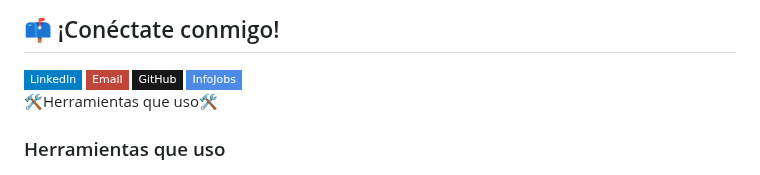
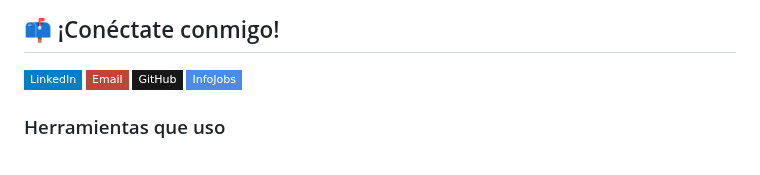
Before and after one commit to Irene28java/Irene28java, a Markdown page: README.md, the part around the change. Drawn GitHub-style; badges without logos.

```diff
--- a/README.md
+++ b/README.md
@@ -34,7 +34,8 @@ Actualmente estoy...
 
 
 
-🛠️Herramientas que uso🛠️
+
+
 <!-- Herramientas que uso -->
 <h3 class="text-[#0e141b] text-[22px] font-bold leading-tight tracking-[-0.015em] px-4 pb-3 pt-5">Herramientas que uso</h3>
 <div class="flex gap-3 p-3 flex-wrap pr-4 max-w-[960px]">
```
